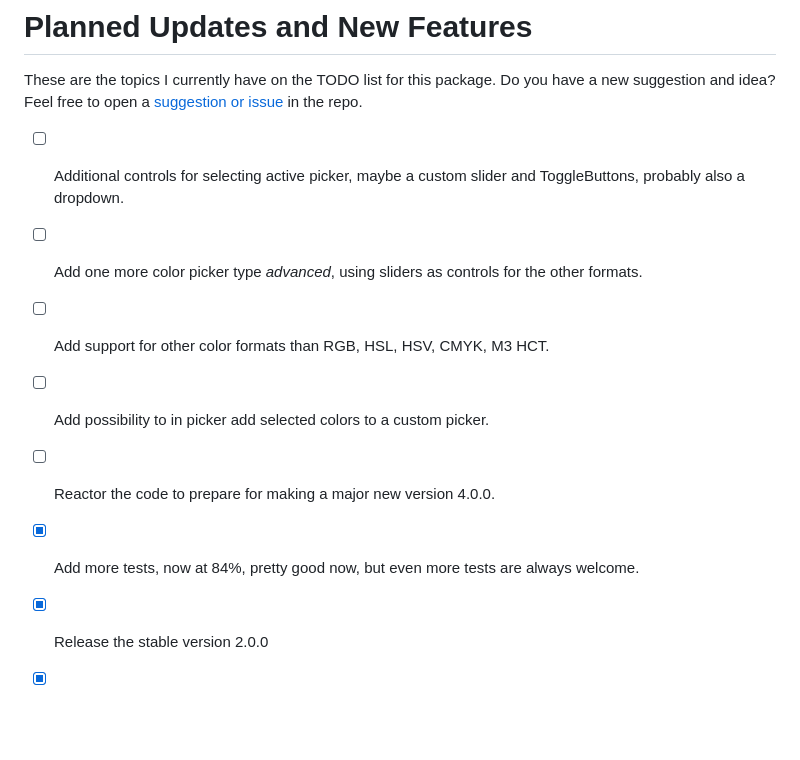
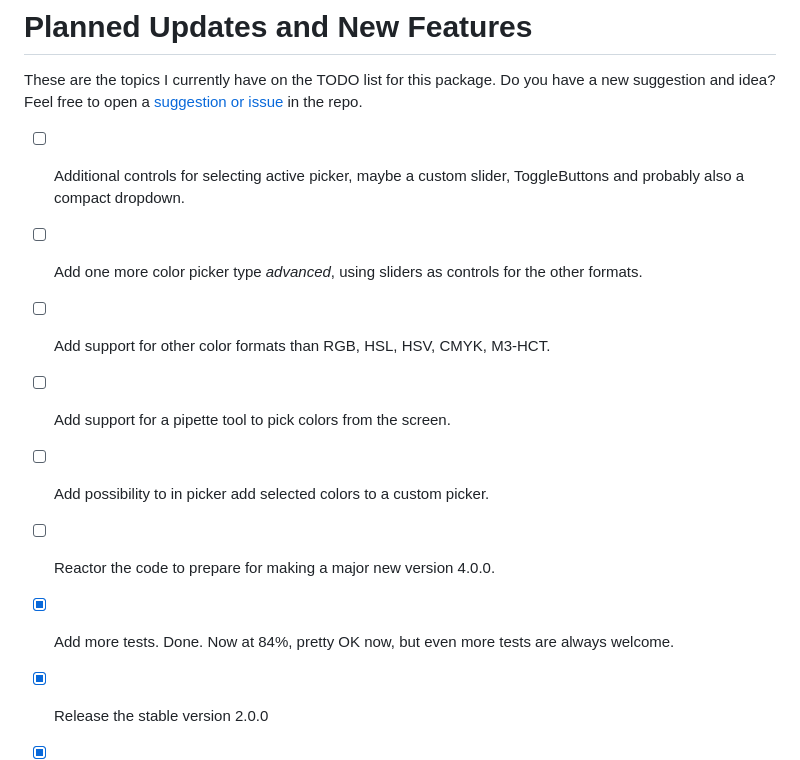
Before and after one commit to rydmike/flex_color_picker, a Markdown page: CHANGELOG.md, the part around the change. Rendered like a GitHub page; blank space fills up the shorter version.

Commit message:
Update change log

```diff
--- a/CHANGELOG.md
+++ b/CHANGELOG.md
@@ -699,12 +699,13 @@ The following are **minor breaking changes** from version 1.1.5, they mostly con
 
 These are the topics I currently have on the TODO list for this package. Do you have a new suggestion and idea? Feel free to open a [suggestion or issue](https://github.com/rydmike/flex_color_picker/issues) in the repo.
 
-- [ ] Additional controls for selecting active picker, maybe a custom slider and ToggleButtons, probably also a dropdown.
+- [ ] Additional controls for selecting active picker, maybe a custom slider, ToggleButtons and probably also a compact dropdown.
 - [ ] Add one more color picker type _advanced_, using sliders as controls for the other formats.
-- [ ] Add support for other color formats than RGB, HSL, HSV, CMYK, M3 HCT.
+- [ ] Add support for other color formats than RGB, HSL, HSV, CMYK, M3-HCT.
+- [ ] Add support for a pipette tool to pick colors from the screen.
 - [ ] Add possibility to in picker add selected colors to a custom picker.
 - [ ] Reactor the code to prepare for making a major new version 4.0.0.
-- [x] Add more tests, now at 84%, pretty good now, but even more tests are always welcome.
+- [x] Add more tests. Done. Now at 84%, pretty OK now, but even more tests are always welcome.
 - [x] Release the stable version 2.0.0
 - [x] Add GitHub actions for test, analyze, coverage, build and web demo deployment.
 - [x] Add a simpler optional async dialog picker function that returns selected color.
```
